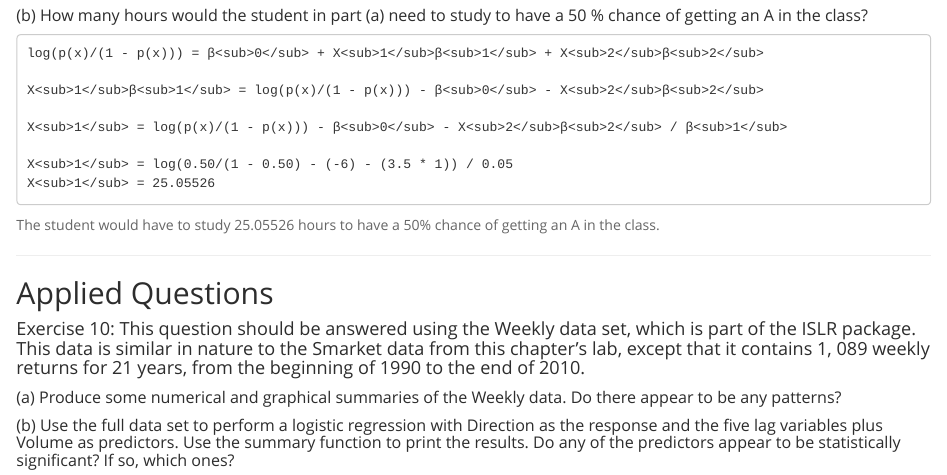
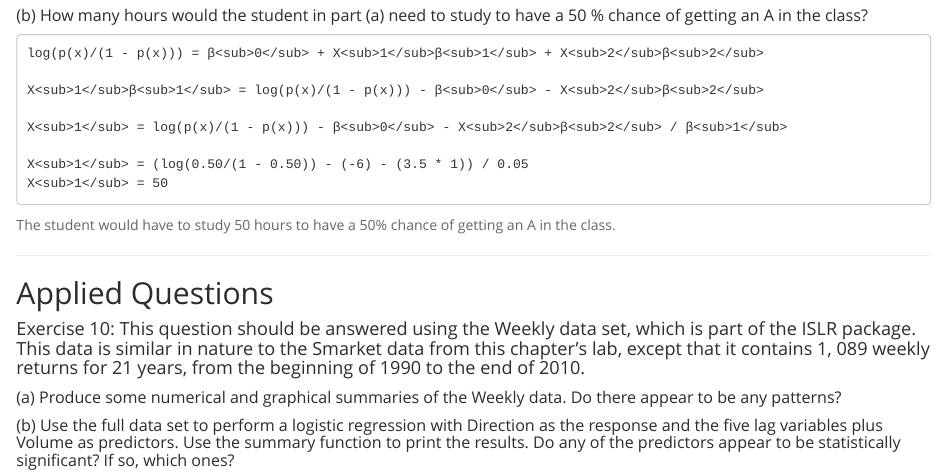
Before and after one commit to nemimccarter/Rprojects, an R Markdown document (hw3/hw3.Rmd): the page in a window 1100 px wide, from 610 px down. Rendered offline with R 4.5, knitr and Pandoc, with nearby package versions.

Commit message:
Complete conceptual questions

````diff
--- a/hw3/hw3.Rmd
+++ b/hw3/hw3.Rmd
@@ -45,10 +45,10 @@ X<sub>1</sub>β<sub>1</sub> = log(p(x)/(1 - p(x))) - β<sub>0</sub> - X<sub>2</s
 
 X<sub>1</sub> = log(p(x)/(1 - p(x))) - β<sub>0</sub> - X<sub>2</sub>β<sub>2</sub> / β<sub>1</sub>
 
-X<sub>1</sub> = log(0.50/(1 - 0.50) - (-6) - (3.5 * 1)) / 0.05
-X<sub>1</sub> = 25.05526
+X<sub>1</sub> = (log(0.50/(1 - 0.50)) - (-6) - (3.5 * 1)) / 0.05
+X<sub>1</sub> = 50
 ```
-The student would have to study 25.05526 hours to have a 50% chance of getting an A in the class.
+The student would have to study 50 hours to have a 50% chance of getting an A in the class.
 
 * * *
 
````
